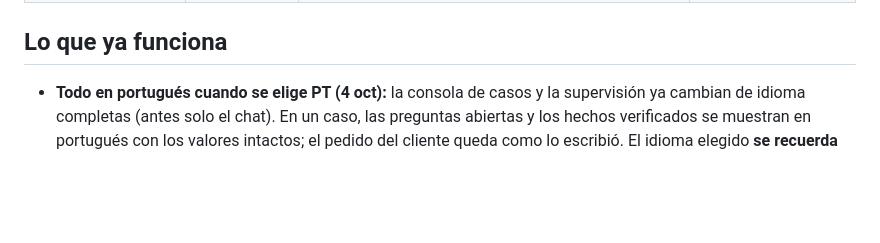
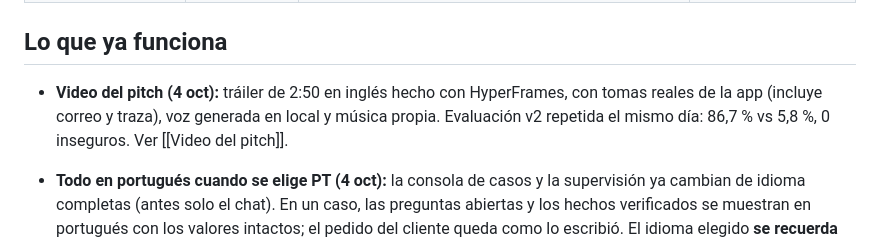
Before and after one commit to ucr2205/factored-hackathon-2026-nicebank, a Markdown page: vault/Estado del proyecto.md, the part around the change. GitHub-like rendering; blank space fills up the shorter version.

Commit message:
docs(vault): video pitch note

```diff
--- a/vault/Estado del proyecto.md
+++ b/vault/Estado del proyecto.md
@@ -34,6 +34,10 @@ actualizado: 2026-10-01
 | Despliegue | 🟡 Casi | Configuración lista para **https://hackathon.evon.solutions** (`deploy/evon/`); falta entregar el volcado de datos y la `PII_KEY` | [[Infraestructura]] |
 
 ## Lo que ya funciona
+
+- **Video del pitch (4 oct):** tráiler de 2:50 en inglés hecho con HyperFrames, con tomas reales de la app (incluye correo y traza), voz
+  generada en local y música propia. Evaluación v2 repetida el mismo día: 86,7 % vs 5,8 %, 0 inseguros. Ver
+  [[Video del pitch]].
 
 - **Todo en portugués cuando se elige PT (4 oct):** la consola de casos y la supervisión ya cambian de idioma
   completas (antes solo el chat). En un caso, las preguntas abiertas y los hechos verificados se muestran en
```
Also changed, not shown: vault/05 Plan de trabajo/Video del pitch.md (added, +54 -0 lines).
